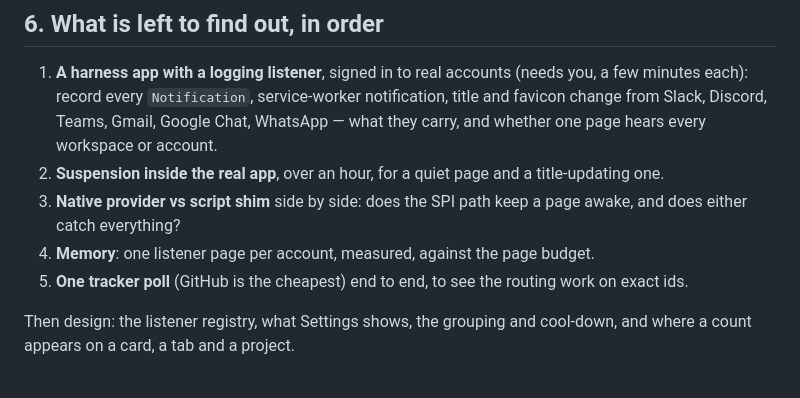
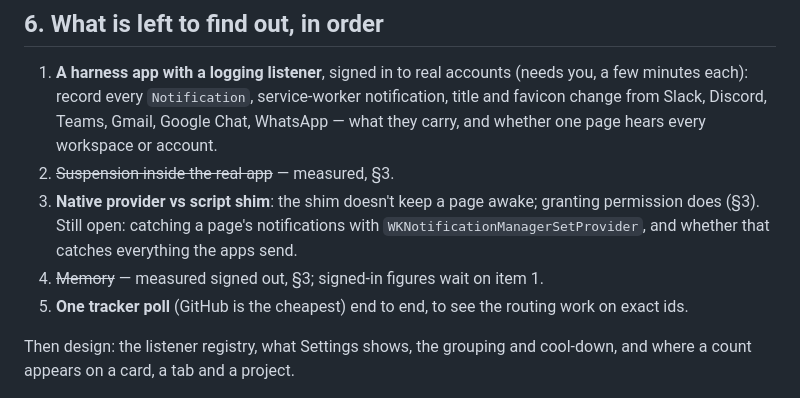
Before and after one commit to shanberg/project-manager, a Markdown page: docs/web-app-attention.md, the part around one of its changes. Rendered like a GitHub page.

```diff
--- a/docs/web-app-attention.md
+++ b/docs/web-app-attention.md
@@ -108,10 +149,11 @@ already holds.
    each): record every `Notification`, service-worker notification, title and favicon change from
    Slack, Discord, Teams, Gmail, Google Chat, WhatsApp — what they carry, and whether one page hears
    every workspace or account.
-2. **Suspension inside the real app**, over an hour, for a quiet page and a title-updating one.
-3. **Native provider vs script shim** side by side: does the SPI path keep a page awake, and does
-   either catch everything?
-4. **Memory**: one listener page per account, measured, against the page budget.
+2. ~~Suspension inside the real app~~ — measured, §3.
+3. **Native provider vs script shim**: the shim doesn't keep a page awake; granting permission does
+   (§3). Still open: catching a page's notifications with `WKNotificationManagerSetProvider`, and
+   whether that catches everything the apps send.
+4. ~~Memory~~ — measured signed out, §3; signed-in figures wait on item 1.
 5. **One tracker poll** (GitHub is the cheapest) end to end, to see the routing work on exact ids.
 
 Then design: the listener registry, what Settings shows, the grouping and cool-down, and where a count
```
Also changed, not shown: other parts of docs/web-app-attention.md (+45 -4 lines).
